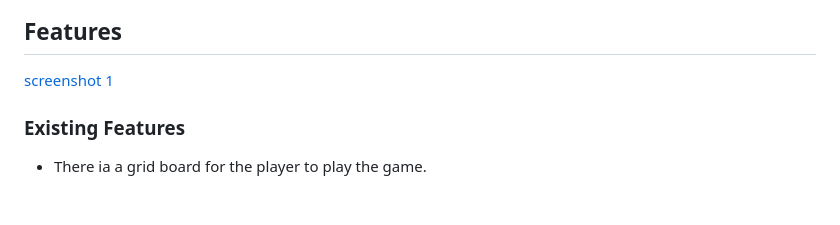
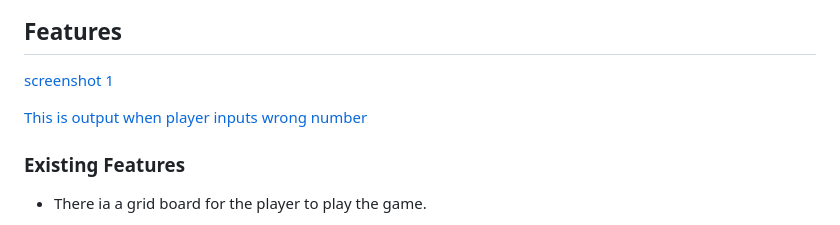
Before and after one commit to sundeepbassi/fun-ships, a Markdown page: README.md, the part around the change. GitHub-like rendering; blank space fills up the shorter version.

Commit message:
Add screenshot to features of readme if wrong number inputted

```diff
--- a/README.md
+++ b/README.md
@@ -30,6 +30,8 @@
 ## Features
 
 [screenshot 1](assets/screenshots/tak-1.png)
+
+[This is output when player inputs wrong number](assets/screenshots/wrongnum.png)
 
 ### Existing Features
 
```
Also changed, not shown: assets/screenshots/wrongnum.png (added).
